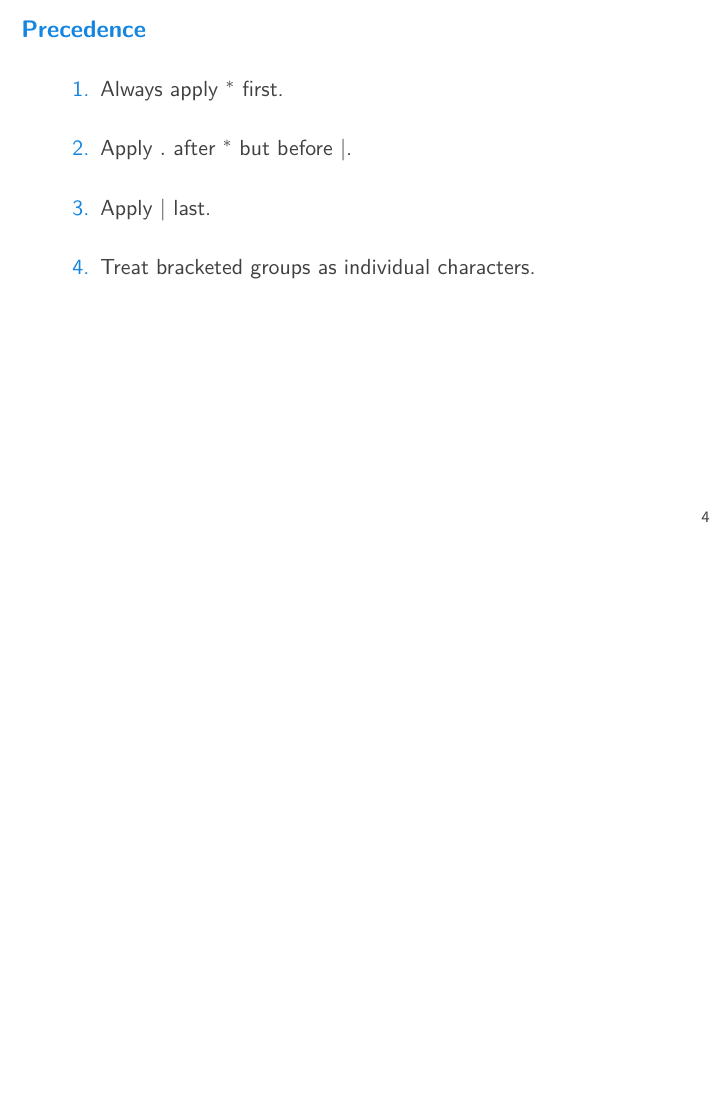
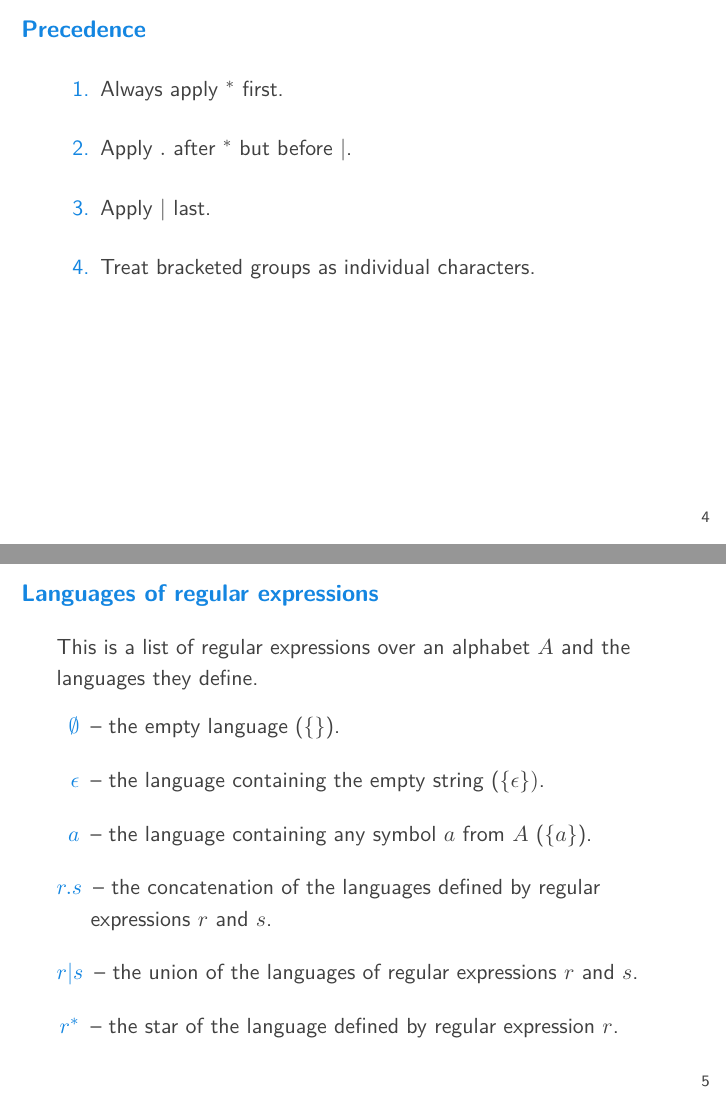
Before and after one commit to ianmcloughlin/slides-regular-expressions, LaTeX slides (slides.tex, which reads content.tex): page 4 of 5 before the commit and pages 4 and 5 of 6 after it, the two joined at a grey line, the shorter picture padded with empty space. Compiled offline with pdfLaTeX.

Commit message:
Added languages

```diff
--- a/content.tex
+++ b/content.tex
@@ -38,6 +39,21 @@
     \item Treat bracketed groups as individual characters.
   \end{enumerate}
 \end{frame}
+
+
+\begin{frame}{Languages of regular expressions}
+  This is a list of regular expressions over an alphabet $A$ and the languages they define.
+  \begin{description}[aa]
+    \setlength\itemsep{4mm}
+    \item[$\emptyset$] -- the empty language ($\{\}$).
+    \item[$\epsilon$] -- the language containing the empty string ($\{\epsilon\})$.
+    \item[$a$] -- the language containing any symbol $a$ from $A$ ($\{a\}$).
+    \item[$r.s$] -- the concatenation of the languages defined by regular expressions $r$ and $s$.
+    \item[$r|s$] -- the union of the languages of regular expressions $r$ and $s$.
+    \item[$r^*$] -- the star of the language defined by regular expression $r$.
+  \end{description}
+\end{frame}
+
 
 \begin{frame}{Infix and postfix}
   It is sometimes convenient to re-write expressions in postfix.
```
Also changed, not shown: slides.pdf, ~$slides.pdf (added), content.tex (1 more changed lines).
